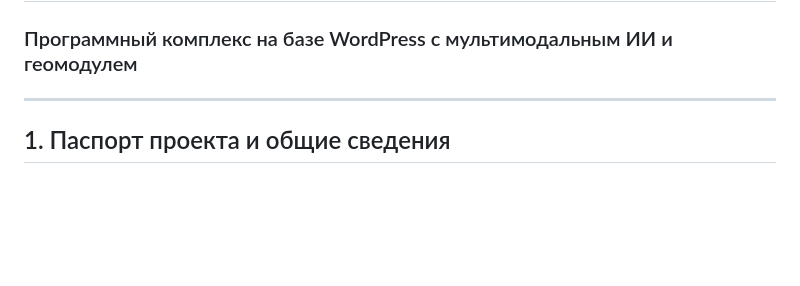
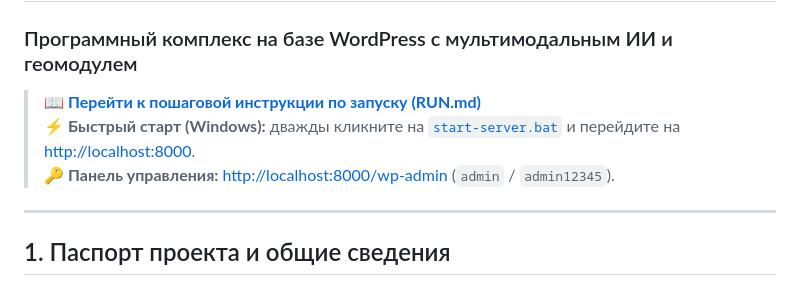
Before and after one commit to ZubokDenis/smart-fridge-chef, a Markdown page: README.md, the part around the change. Rendered like a GitHub page; blank space fills up the shorter version.

```diff
--- a/README.md
+++ b/README.md
@@ -1,6 +1,10 @@
 # ПОЯСНИТЕЛЬНАЯ ЗАПИСКА К ПРОЕКТУ
 ## «Умный Шеф: Холодильник & Рацион» (Smart Fridge Chef)
 ### Программный комплекс на базе WordPress с мультимодальным ИИ и геомодулем
+
+> 📖 **[Перейти к пошаговой инструкции по запуску (RUN.md)](./RUN.md)**
+> ⚡ **Быстрый старт (Windows):** дважды кликните на [`start-server.bat`](./start-server.bat) и перейдите на [http://localhost:8000](http://localhost:8000).
+> 🔑 **Панель управления:** [http://localhost:8000/wp-admin](http://localhost:8000/wp-admin) (`admin` / `admin12345`).
 
 ---
 
```
Also changed, not shown: RUN.md (added, +79 -0 lines).
